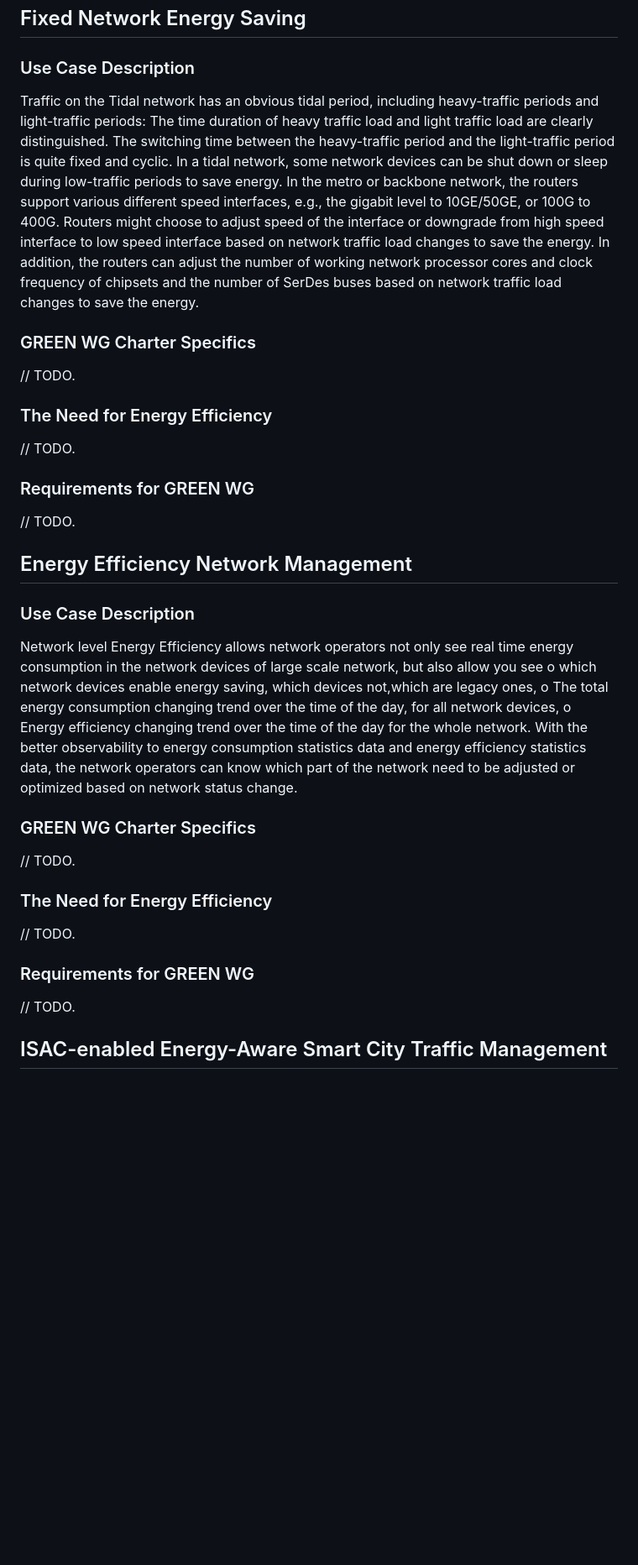
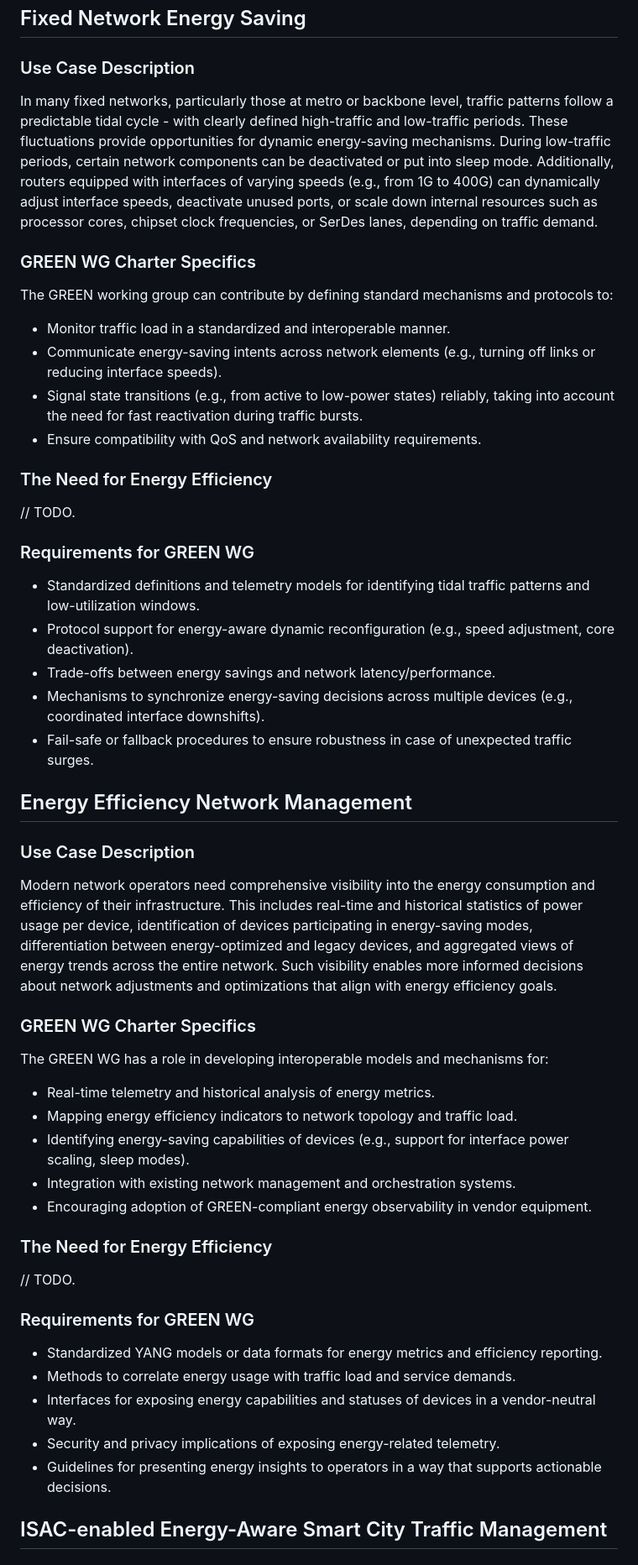
Before and after one commit to emile22/draft-stephan-green-use-cases, a Markdown page: draft-stephan-green-use-cases.md, the part around the change. Shown at 84% size. GitHub-like rendering; blank space fills up the shorter version.

Commit message:
update 2.10 and 11
reflect Carlos mail

```diff
--- a/draft-stephan-green-use-cases.md
+++ b/draft-stephan-green-use-cases.md
@@ -415,39 +415,52 @@ In energy saving deployment, after the surrounding energy saving APs are shut do
 ## Fixed Network Energy Saving
 
 ### Use Case Description
-Traffic on the Tidal network has an obvious tidal period, including heavy-traffic periods and light-traffic periods: The time duration of heavy traffic load and light traffic load are clearly distinguished.
-The switching time between the heavy-traffic period and the light-traffic period is quite fixed and cyclic.
-In a tidal network, some network devices can be shut down or sleep during low-traffic periods to save energy.
-In the metro or backbone network, the routers support various different speed interfaces, e.g., the gigabit level to 10GE/50GE, or 100G to 400G. Routers might choose to adjust speed of the interface or downgrade from high speed interface to low speed interface based on network traffic load changes to save the energy.
-In addition, the routers can adjust the number of working network processor cores and clock frequency of chipsets and the number of SerDes buses based on network traffic load changes to save the energy.
+In many fixed networks, particularly those at metro or backbone level, traffic patterns follow a predictable tidal cycle - with clearly defined high-traffic and low-traffic periods. These fluctuations provide opportunities for dynamic energy-saving mechanisms. During low-traffic periods, certain network components can be deactivated or put into sleep mode. Additionally, routers equipped with interfaces of varying speeds (e.g., from 1G to 400G) can dynamically adjust interface speeds, deactivate unused ports, or scale down internal resources such as processor cores, chipset clock frequencies, or SerDes lanes, depending on traffic demand.
 
 ### GREEN WG Charter Specifics
-// TODO.
+
+The GREEN working group can contribute by defining standard mechanisms and protocols to:
+- Monitor traffic load in a standardized and interoperable manner.
+- Communicate energy-saving intents across network elements (e.g., turning off links or reducing interface speeds).
+- Signal state transitions (e.g., from active to low-power states) reliably, taking into account the need for fast reactivation during traffic bursts.
+- Ensure compatibility with QoS and network availability requirements.
 
 ### The Need for Energy Efficiency
 // TODO.
 
 ### Requirements for GREEN WG
-// TODO.
+
+- Standardized definitions and telemetry models for identifying tidal traffic patterns and low-utilization windows.
+- Protocol support for energy-aware dynamic reconfiguration (e.g., speed adjustment, core deactivation).
+- Trade-offs between energy savings and network latency/performance.
+- Mechanisms to synchronize energy-saving decisions across multiple devices (e.g., coordinated interface downshifts).
+- Fail-safe or fallback procedures to ensure robustness in case of unexpected traffic surges.
 
 ## Energy Efficiency Network Management
 
 ### Use Case Description
-Network level Energy Efficiency allows network operators not only see real time energy consumption in the network devices of large scale network, but also
-allow you see
-o which network devices enable energy saving, which devices not,which are legacy ones,
-o The total energy consumption changing trend over the time of the day, for all network devices,
-o Energy efficiency changing trend over the time of the day for the whole network.
-With the better observability to energy consumption statistics data and energy efficiency statistics data, the network operators can know which part of the network need to be adjusted or optimized based on network status change.
+
+Modern network operators need comprehensive visibility into the energy consumption and efficiency of their infrastructure. This includes real-time and historical statistics of power usage per device, identification of devices participating in energy-saving modes, differentiation between energy-optimized and legacy devices, and aggregated views of energy trends across the entire network. Such visibility enables more informed decisions about network adjustments and optimizations that align with energy efficiency goals.
 
 ### GREEN WG Charter Specifics
-// TODO.
+
+The GREEN WG has a role in developing interoperable models and mechanisms for:
+- Real-time telemetry and historical analysis of energy metrics.
+- Mapping energy efficiency indicators to network topology and traffic load.
+- Identifying energy-saving capabilities of devices (e.g., support for interface power scaling, sleep modes).
+- Integration with existing network management and orchestration systems.
+- Encouraging adoption of GREEN-compliant energy observability in vendor equipment.
 
 ### The Need for Energy Efficiency
 // TODO.
 
 ### Requirements for GREEN WG
-// TODO.
+
+- Standardized YANG models or data formats for energy metrics and efficiency reporting.
+- Methods to correlate energy usage with traffic load and service demands.
+- Interfaces for exposing energy capabilities and statuses of devices in a vendor-neutral way.
+- Security and privacy implications of exposing energy-related telemetry.
+- Guidelines for presenting energy insights to operators in a way that supports actionable decisions.
 
 ## ISAC-enabled Energy-Aware Smart City Traffic Management
 
```
